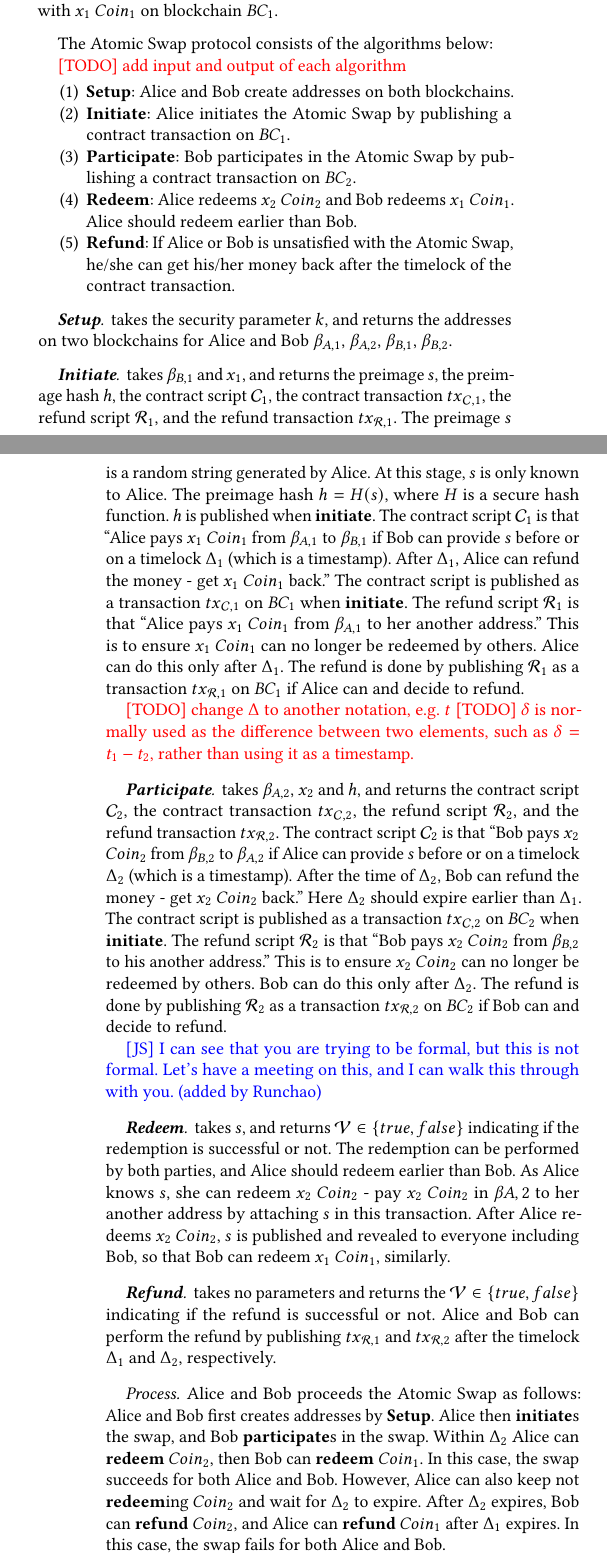
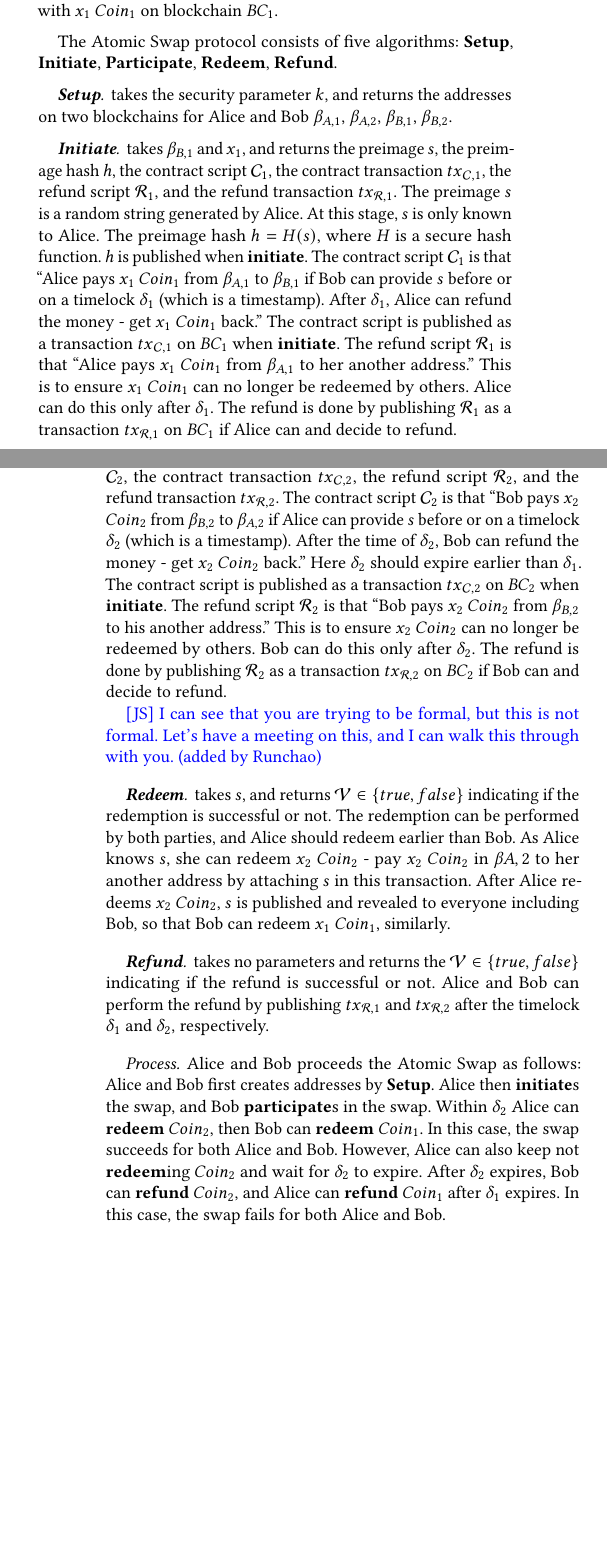
Before and after one commit to DEX-ware/fair-atomic-swap, a LaTeX paper (paper/main.tex, which reads paper/sections/3formalization.tex): two parts of the columns of pages 3 and 4 of 13 before the commit and two parts of the columns of pages 3 and 4 of 12 after it, joined at a grey line, cut so that both start at the same text, the shorter picture padded with empty space. Compiled offline with pdfLaTeX.

Commit message:
change \delta

```diff
--- a/paper/sections/3formalization.tex
+++ b/paper/sections/3formalization.tex
@@ -69,16 +69,21 @@ $$\mathcal{AS} = (x_1, Coin_1, x_2, Coin_2)$$
 where Alice hopes to buy $x_2$ $Coin_2$ on blockchain $BC_2$ from Bob with $x_1$ $Coin_1$ on blockchain $BC_1$.
 \end{definition}
 
-The Atomic Swap protocol consists of the algorithms below:
+The Atomic Swap protocol consists of five algorithms:
+\textbf{Setup},
+\textbf{Initiate},
+\textbf{Participate},
+\textbf{Redeem},
+\textbf{Refund}.
 
-\TODO{add input and output of each algorithm}
-\begin{enumerate}
-    \item \textbf{Setup}: Alice and Bob create addresses on both blockchains.
-    \item \textbf{Initiate}: Alice initiates the Atomic Swap by publishing a contract transaction on $BC_1$.
-    \item \textbf{Participate}: Bob participates in the Atomic Swap by publishing a contract transaction on $BC_2$.
-    \item \textbf{Redeem}: Alice redeems $x_2$ $Coin_2$ and Bob redeems $x_1$ $Coin_1$. Alice should redeem earlier than Bob.
-    \item \textbf{Refund}: If Alice or Bob is unsatisfied with the Atomic Swap, he/she can get his/her money back after the timelock of the contract transaction.
-\end{enumerate}
+% \TODO{add input and output of each algorithm}
+% \begin{enumerate}
+%     \item \textbf{Setup}: Alice and Bob create addresses on both blockchains.
+%     \item \textbf{Initiate}: Alice initiates the Atomic Swap by publishing a contract transaction on $BC_1$.
+%     \item \textbf{Participate}: Bob participates in the Atomic Swap by publishing a contract transaction on $BC_2$.
+%     \item \textbf{Redeem}: Alice redeems $x_2$ $Coin_2$ and Bob redeems $x_1$ $Coin_1$. Alice should redeem earlier than Bob.
+%     \item \textbf{Refund}: If Alice or Bob is unsatisfied with the Atomic Swap, he/she can get his/her money back after the timelock of the contract transaction.
+% \end{enumerate}
 
 \paragraph{\textbf{Setup}}
 takes the security parameter $k$,
@@ -89,21 +94,18 @@ takes $\beta_{B, 1}$ and $x_1$,
 and returns the preimage $s$, the preimage hash $h$, the contract script $\mathcal{C}_1$, the contract transaction $tx_{\mathcal{C}, 1}$, the refund script $\mathcal{R}_1$, and the refund transaction $tx_{\mathcal{R}, 1}$.
 The preimage $s$ is a random string generated by Alice. At this stage, $s$ is only known to Alice.
 The preimage hash $h = H(s)$, where $H$ is a secure hash function.  $h$ is published when \textbf{initiate}.
-The contract script $\mathcal{C}_1$ is that ``Alice pays $x_1$ $Coin_1$ from $\beta_{A, 1}$ to $\beta_{B, 1}$ if Bob can provide $s$ before or on a timelock $\Delta_1$ (which is a timestamp). After $\Delta_1$, Alice can refund the money - get $x_1$ $Coin_1$ back.''
+The contract script $\mathcal{C}_1$ is that ``Alice pays $x_1$ $Coin_1$ from $\beta_{A, 1}$ to $\beta_{B, 1}$ if Bob can provide $s$ before or on a timelock $\delta_1$ (which is a timestamp). After $\delta_1$, Alice can refund the money - get $x_1$ $Coin_1$ back.''
 The contract script is published as a transaction $tx_{\mathcal{C}, 1}$ on $BC_1$ when \textbf{initiate}.
-The refund script $\mathcal{R}_1$ is that ``Alice pays $x_1$ $Coin_1$ from $\beta_{A, 1}$ to her another address.'' This is to ensure $x_1$ $Coin_1$ can no longer be redeemed by others. Alice can do this only after $\Delta_1$.
+The refund script $\mathcal{R}_1$ is that ``Alice pays $x_1$ $Coin_1$ from $\beta_{A, 1}$ to her another address.'' This is to ensure $x_1$ $Coin_1$ can no longer be redeemed by others. Alice can do this only after $\delta_1$.
 The refund is done by publishing $\mathcal{R}_1$ as a transaction $tx_{\mathcal{R}, 1}$ on $BC_1$ if Alice can and decide to refund.
-
-\TODO{change $\Delta$ to another notation, e.g. $t$}
-\TODO{$\delta$ is normally used as the difference between two elements, such as $\delta = t_1 - t_2$, rather than using it as a timestamp.}
 
 \paragraph{\textbf{Participate}}
 takes $\beta_{A, 2}$, $x_2$ and $h$,
 and returns the contract script $\mathcal{C}_2$, the contract transaction $tx_{\mathcal{C}, 2}$, the refund script $\mathcal{R}_2$, and the refund transaction $tx_{\mathcal{R}, 2}$.
-The contract script $\mathcal{C}_2$ is that ``Bob pays $x_2$ $Coin_2$ from $\beta_{B, 2}$ to $\beta_{A, 2}$ if Alice can provide $s$ before or on a timelock $\Delta_2$ (which is a timestamp). After the time of $\Delta_2$, Bob can refund the money - get $x_2$ $Coin_2$ back.''
-Here $\Delta_2$ should expire earlier than $\Delta_1$.
+The contract script $\mathcal{C}_2$ is that ``Bob pays $x_2$ $Coin_2$ from $\beta_{B, 2}$ to $\beta_{A, 2}$ if Alice can provide $s$ before or on a timelock $\delta_2$ (which is a timestamp). After the time of $\delta_2$, Bob can refund the money - get $x_2$ $Coin_2$ back.''
+Here $\delta_2$ should expire earlier than $\delta_1$.
 The contract script is published as a transaction $tx_{\mathcal{C}, 2}$ on $BC_2$ when \textbf{initiate}.
-The refund script $\mathcal{R}_2$ is that ``Bob pays $x_2$ $Coin_2$ from $\beta_{B, 2}$ to his another address.'' This is to ensure $x_2$ $Coin_2$ can no longer be redeemed by others. Bob can do this only after $\Delta_2$.
+The refund script $\mathcal{R}_2$ is that ``Bob pays $x_2$ $Coin_2$ from $\beta_{B, 2}$ to his another address.'' This is to ensure $x_2$ $Coin_2$ can no longer be redeemed by others. Bob can do this only after $\delta_2$.
 The refund is done by publishing $\mathcal{R}_2$ as a transaction $tx_{\mathcal{R}, 2}$ on $BC_2$ if Bob can and decide to refund.
 
 \JS{I can see that you are trying to be formal, but this is not formal. Let’s have a meeting on this, and I can walk this through with you. (added by Runchao)}
@@ -117,18 +119,17 @@ After Alice redeems $x_2$ $Coin_2$, $s$ is published and revealed to everyone in
 
 \paragraph{\textbf{Refund}}
 takes no parameters and returns the $\mathcal{V} \in \{true, false\}$ indicating if the refund is successful or not.
-Alice and Bob can perform the refund by publishing $tx_{\mathcal{R}, 1}$ and $tx_{\mathcal{R}, 2}$ after the timelock $\Delta_1$ and $\Delta
-_2$, respectively.
+Alice and Bob can perform the refund by publishing $tx_{\mathcal{R}, 1}$ and $tx_{\mathcal{R}, 2}$ after the timelock $\delta_1$ and $\delta_2$, respectively.
 
 % procedure
 \paragraph{Process.}
 Alice and Bob proceeds the Atomic Swap as follows:
 Alice and Bob first creates addresses by \textbf{Setup}.
 Alice then \textbf{initiate}s the swap, and Bob \textbf{participate}s in the swap.
-Within $\Delta_2$ Alice can \textbf{redeem} $Coin_2$, then Bob can \textbf{redeem} $Coin_1$.
+Within $\delta_2$ Alice can \textbf{redeem} $Coin_2$, then Bob can \textbf{redeem} $Coin_1$.
 In this case, the swap succeeds for both Alice and Bob.
-However, Alice can also keep not \textbf{redeem}ing $Coin_2$ and wait for $\Delta_2$ to expire.
-After $\Delta_2$ expires, Bob can \textbf{refund} $Coin_2$, and Alice can \textbf{refund} $Coin_1$ after $\Delta_1$ expires.
+However, Alice can also keep not \textbf{redeem}ing $Coin_2$ and wait for $\delta_2$ to expire.
+After $\delta_2$ expires, Bob can \textbf{refund} $Coin_2$, and Alice can \textbf{refund} $Coin_1$ after $\delta_1$ expires.
 In this case, the swap fails for both Alice and Bob.
 
 % why atomic
```
Also changed, not shown: paper/sections/5fairer-atomic-swaps.tex (+12 -12 lines), paper/sections/3formalization.tex (22 more changed lines).
